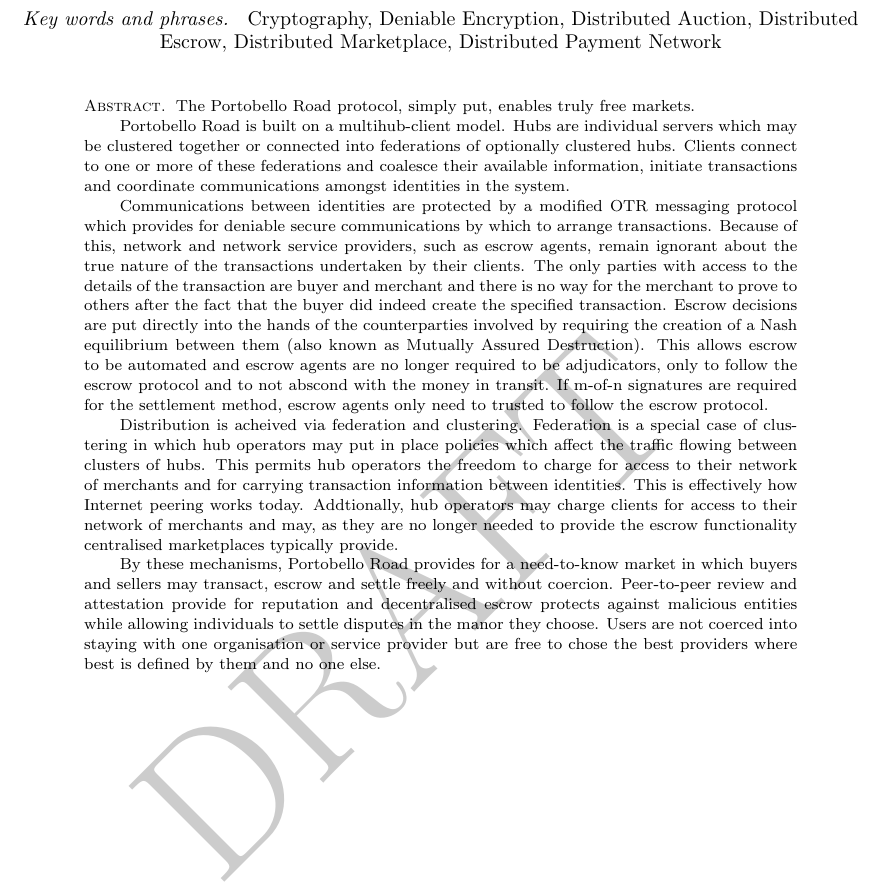
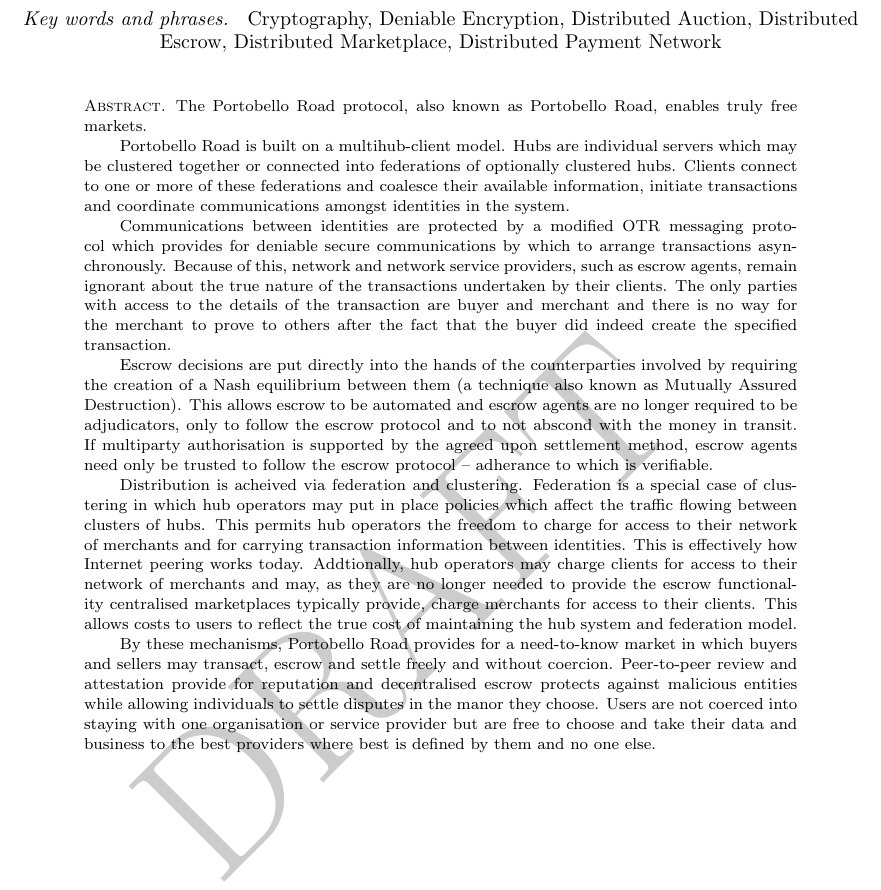
Before and after one commit to portobello-road/whitepaper, a LaTeX book (portobello_road.tex, which reads content/portobello_road/top_matter/abstract.tex): part of page 2 of 90, cut so that both start at the same text. Compiled offline with pdfLaTeX.

Commit message:
make the interactions more clear, finish unfinished thoughts

```diff
--- a/content/portobello_road/top_matter/abstract.tex
+++ b/content/portobello_road/top_matter/abstract.tex
@@ -1,34 +1,48 @@
 \begin{abstract}
-The Portobello Road protocol, simply put, enables truly free markets.
+The Portobello Road protocol, also known as Portobello Road, enables truly free
+markets.
 
-Portobello Road is built on a multihub-client model. Hubs are individual servers which
-may be clustered together or connected into federations of optionally clustered hubs.
-Clients connect to one or more of these federations and coalesce their available information, initiate
-transactions and coordinate communications amongst identities in the system.
+Portobello Road is built on a multihub-client model. Hubs are individual servers
+which may be clustered together or connected into federations of optionally
+clustered hubs. Clients connect to one or more of these federations and coalesce
+their available information, initiate transactions and coordinate communications
+amongst identities in the system.
 
-Communications between identities are protected by a modified OTR messaging protocol which
-provides for deniable secure communications by which to arrange transactions.
-Because of this, network and network service providers, such as escrow agents, remain ignorant
-about the true nature of the transactions undertaken by their clients. The only parties with
-access to the details of the transaction are buyer and merchant and there is no way for the
-merchant to prove to others after the fact that the buyer did indeed create the specified transaction.
-Escrow decisions are put directly into the hands of the counterparties involved by requiring the creation of
-a Nash equilibrium between them (also known as Mutually Assured Destruction). This allows escrow to be automated
-and escrow agents are no longer required to be adjudicators, only to follow the escrow protocol and
-to not abscond with the money in transit. If m-of-n signatures are required for the
-settlement method, escrow agents only need to trusted to follow the escrow protocol.
+Communications between identities are protected by a modified OTR messaging
+protocol which provides for deniable secure communications by which to arrange
+transactions asynchronously. Because of this, network and network service
+providers, such as escrow agents, remain ignorant about the true nature of the
+transactions undertaken by their clients. The only parties with access to the
+details of the transaction are buyer and merchant and there is no way for the
+merchant to prove to others after the fact that the buyer did indeed create the
+specified transaction.
 
-Distribution is acheived via federation and clustering. Federation is a special case of
-clustering in which hub operators may put in place policies which affect the traffic flowing
-between clusters of hubs. This permits hub operators the freedom to charge for access to their
-network of merchants and for carrying transaction information between identities. This is
-effectively how Internet peering works today. Addtionally, hub operators may charge clients for access to
-their network of merchants and may, as they are no longer needed to provide the escrow
-functionality centralised marketplaces typically provide.
+Escrow decisions are put directly into the hands of the counterparties involved
+by requiring the creation of a Nash equilibrium between them (a technique
+also known as Mutually Assured Destruction). This allows escrow to be automated
+and escrow agents are no longer required to be adjudicators, only to follow the
+escrow protocol and to not abscond with the money in transit. If multiparty
+authorisation is supported by the agreed upon settlement method, escrow agents
+need only be trusted to follow the escrow protocol -- adherance to which is
+verifiable.
 
-By these mechanisms, Portobello Road provides for a need-to-know market in which buyers and
-sellers may transact, escrow and settle freely and without coercion. Peer-to-peer review and attestation provide
-for reputation and decentralised escrow protects against malicious entities while allowing individuals
-to settle disputes in the manor they choose. Users are not coerced into staying with one organisation or
-service provider but are free to chose the best providers where best is defined by them and no one else.
+Distribution is acheived via federation and clustering. Federation is a special
+case of clustering in which hub operators may put in place policies which affect
+the traffic flowing between clusters of hubs. This permits hub operators the
+freedom to charge for access to their network of merchants and for carrying
+transaction information between identities. This is effectively how Internet
+peering works today. Addtionally, hub operators may charge clients for access to
+their network of merchants and may, as they are no longer needed to provide the
+escrow functionality centralised marketplaces typically provide, charge
+merchants for access to their clients. This allows costs to users to reflect the
+true cost of maintaining the hub system and federation model.
+
+By these mechanisms, Portobello Road provides for a need-to-know market in which
+buyers and sellers may transact, escrow and settle freely and without coercion.
+Peer-to-peer review and attestation provide for reputation and decentralised
+escrow protects against malicious entities while allowing individuals
+to settle disputes in the manor they choose. Users are not coerced into staying
+with one organisation or service provider but are free to choose and take their
+data and business to the best providers where best is defined by them and no one
+else.
 \end{abstract}
```
